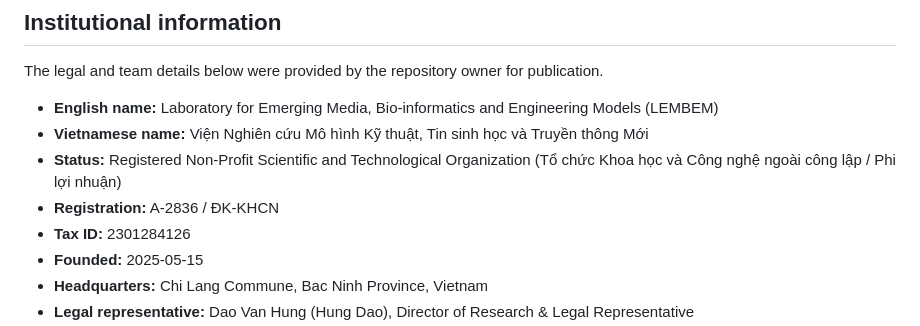
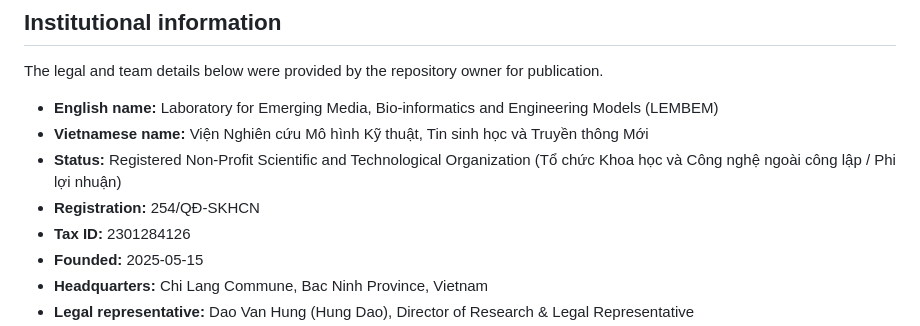
Before and after one commit to yanghoxom/lembem, a Markdown page: README.md, the part around the change. GitHub-like rendering.

Commit message:
fix: update LEMBEM registration reference to 254/QĐ-SKHCN

```diff
--- a/README.md
+++ b/README.md
@@ -13,7 +13,7 @@ The legal and team details below were provided by the repository owner for publi
 - **English name:** Laboratory for Emerging Media, Bio-informatics and Engineering Models (LEMBEM)
 - **Vietnamese name:** Viện Nghiên cứu Mô hình Kỹ thuật, Tin sinh học và Truyền thông Mới
 - **Status:** Registered Non-Profit Scientific and Technological Organization (Tổ chức Khoa học và Công nghệ ngoài công lập / Phi lợi nhuận)
-- **Registration:** A-2836 / ĐK-KHCN
+- **Registration:** 254/QĐ-SKHCN
 - **Tax ID:** 2301284126
 - **Founded:** 2025-05-15
 - **Headquarters:** Chi Lang Commune, Bac Ninh Province, Vietnam
```
